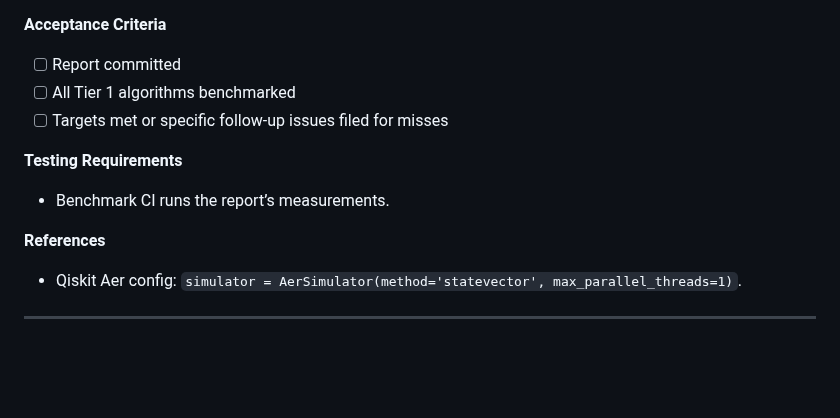
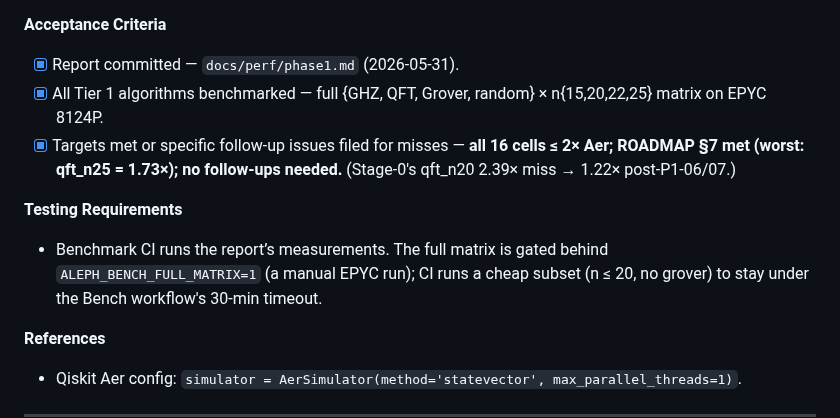
Before and after one commit to aleph-sim/aleph, a Markdown page: BACKLOG.md, the part around the change. Drawn GitHub-style; blank space fills up the shorter version.

```diff
--- a/BACKLOG.md
+++ b/BACKLOG.md
@@ -1153,13 +1153,13 @@ Phase exit criterion. Without numbers, we don’t know if Phase 1 succeeded.
 
 **Acceptance Criteria**
 
-- [ ] Report committed
-- [ ] All Tier 1 algorithms benchmarked
-- [ ] Targets met or specific follow-up issues filed for misses
-
-**Testing Requirements**
-
-- Benchmark CI runs the report’s measurements.
+- [x] Report committed — `docs/perf/phase1.md` (2026-05-31).
+- [x] All Tier 1 algorithms benchmarked — full {GHZ, QFT, Grover, random} × n{15,20,22,25} matrix on EPYC 8124P.
+- [x] Targets met or specific follow-up issues filed for misses — **all 16 cells ≤ 2× Aer; ROADMAP §7 met (worst: qft_n25 = 1.73×); no follow-ups needed.** (Stage-0's qft_n20 2.39× miss → 1.22× post-P1-06/07.)
+
+**Testing Requirements**
+
+- Benchmark CI runs the report’s measurements. The full matrix is gated behind `ALEPH_BENCH_FULL_MATRIX=1` (a manual EPYC run); CI runs a cheap subset (n ≤ 20, no grover) to stay under the Bench workflow's 30-min timeout.
 
 **References**
 
```
Also changed, not shown: docs/perf/phase1-vs-qiskit.md (+6 -0 lines), docs/perf/phase1.md (added, +228 -0 lines).
